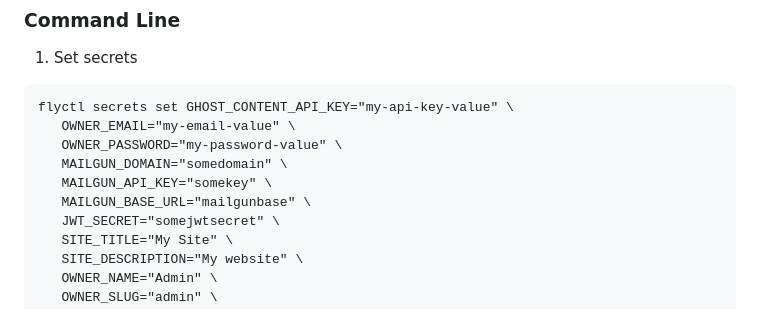
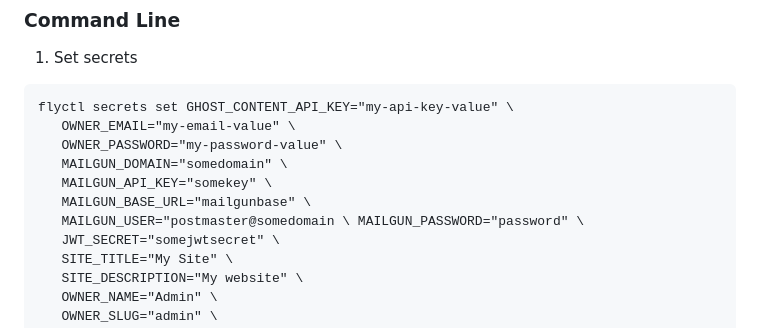
Before and after one commit to mikan-laboratory/ghost-remix, a Markdown page: README.md, the part around the change. GitHub-like rendering.

Commit message:
main: config

```diff
--- a/README.md
+++ b/README.md
@@ -138,6 +138,7 @@ flyctl secrets set GHOST_CONTENT_API_KEY="my-api-key-value" \
    MAILGUN_DOMAIN="somedomain" \
    MAILGUN_API_KEY="somekey" \
    MAILGUN_BASE_URL="mailgunbase" \
+   MAILGUN_USER="postmaster@somedomain \ MAILGUN_PASSWORD="password" \
    JWT_SECRET="somejwtsecret" \
    SITE_TITLE="My Site" \
    SITE_DESCRIPTION="My website" \
```
